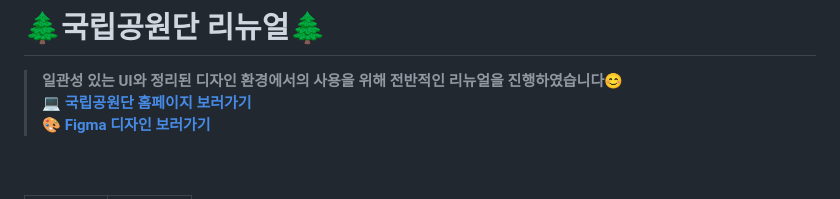
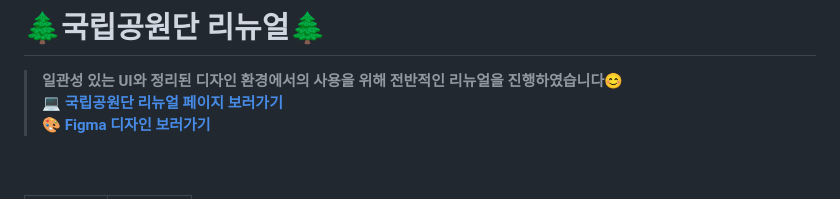
Before and after one commit to cookieo3o/national-park, a Markdown page: README.md, the part around the change. Drawn GitHub-style.

```diff
--- a/README.md
+++ b/README.md
@@ -1,6 +1,6 @@
 # 🌲국립공원단 리뉴얼🌲
 > **일관성 있는 UI와 정리된 디자인 환경에서의 사용을 위해 전반적인 리뉴얼을 진행하였습니다😊** <br>
-> **💻 [국립공원단 홈페이지 보러가기](https://cookieo3o.github.io/national-park/)**<br>
+> **💻 [국립공원단 리뉴얼 페이지 보러가기](https://cookieo3o.github.io/national-park/)**<br>
 > **🎨 [Figma 디자인 보러가기](https://www.figma.com/design/Ui8qBzNovI6ykrwsKE71ma/%EB%A6%AC%EB%89%B4%EC%96%BC?node-id=0-1&t=q0xnO2IX0shthkjB-1)**
 <br>
 <br>
```
